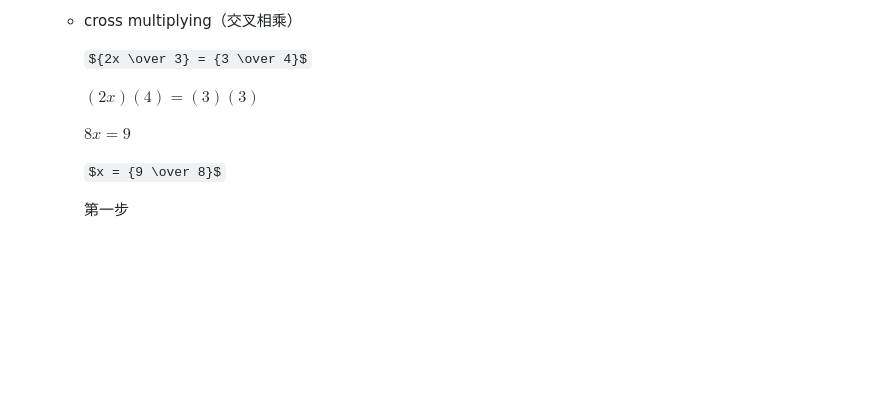
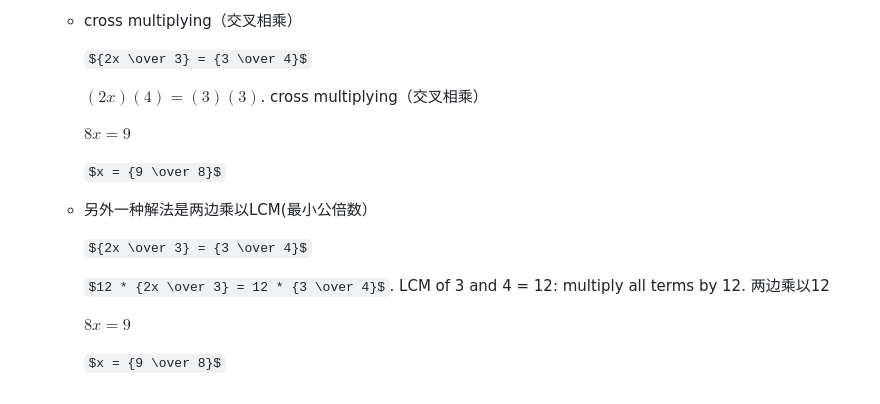
Before and after one commit to Simon-Xu-Lan/mia, a Markdown page: second/MA1020 Math/MA1020.md, the part around the change. Drawn GitHub-style; some formulas as TeX source; blank space fills up the shorter version.

```diff
--- a/second/MA1020 Math/MA1020.md
+++ b/second/MA1020 Math/MA1020.md
@@ -101,10 +101,18 @@ These objects are called the **elements 元素** of the set.
 
       ${2x \over 3} = {3 \over 4}$
 
-      $(2x)(4) = (3)(3)$
+      $(2x)(4) = (3)(3)$.       cross multiplying（交叉相乘）
 
       $8x = 9$
 
       $x = {9 \over 8}$
 
-       第一步
+    * 另外一种解法是两边乘以LCM(最小公倍数）
+
+      ${2x \over 3} = {3 \over 4}$
+
+      $12 * {2x \over 3} = 12 * {3 \over 4}$.   LCM of 3 and 4 = 12: multiply all terms by 12. 两边乘以12
+
+      $8x = 9$
+
+      $x = {9 \over 8}$
```
